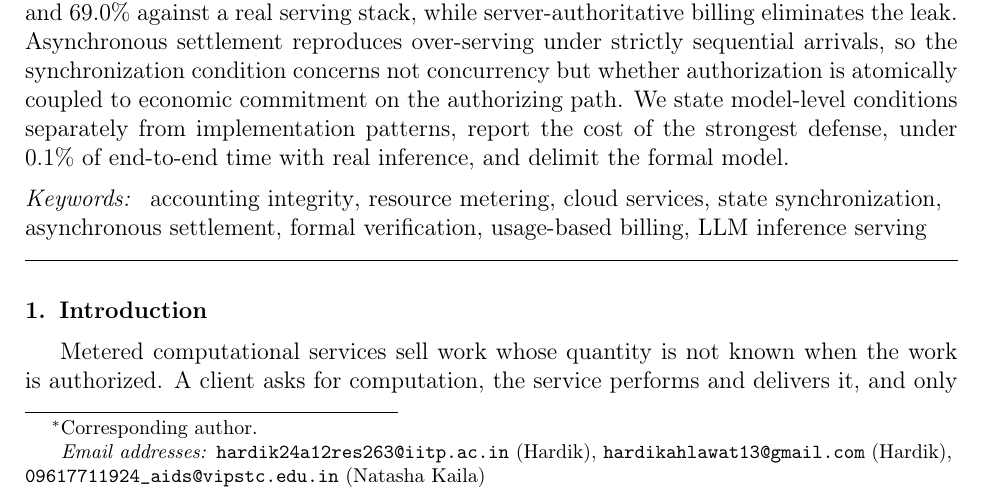
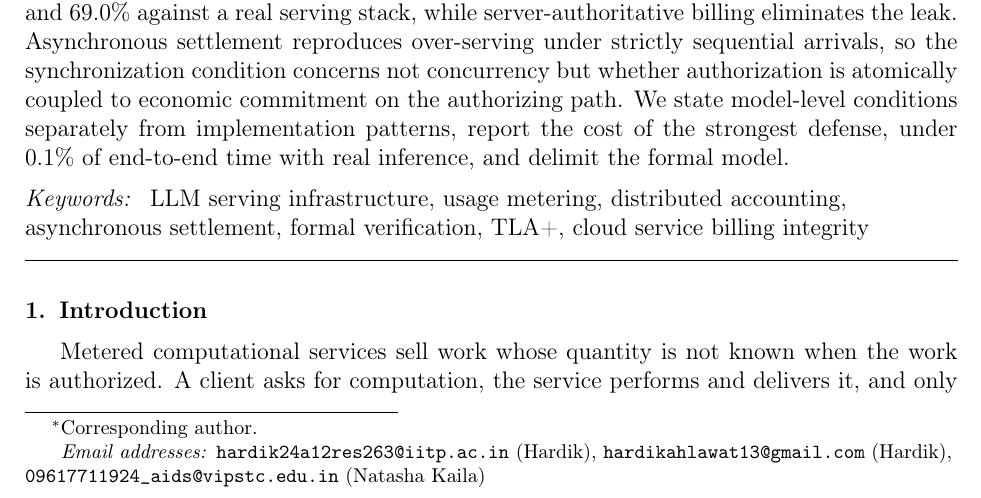
Before and after one commit to meowlawat/TOKEN-ACCOUNTING-INTEGRITY-IN-LLM-METERING, a LaTeX paper (paper/main_fgcs.tex): part of page 1 of 37, cut so that both start at the same text. Compiled offline with pdfLaTeX.

Commit message:
FIX 3: replace keywords

```diff
--- a/paper/main_fgcs.tex
+++ b/paper/main_fgcs.tex
@@ -98,9 +98,9 @@ model.
 \end{abstract}
 
 \begin{keyword}
-accounting integrity \sep resource metering \sep cloud services \sep
-state synchronization \sep asynchronous settlement \sep formal verification \sep
-usage-based billing \sep LLM inference serving
+LLM serving infrastructure \sep usage metering \sep distributed accounting \sep
+asynchronous settlement \sep formal verification \sep TLA+ \sep cloud service billing
+integrity
 \end{keyword}
 
 \end{frontmatter}
```
Also changed, not shown: paper/main_fgcs.pdf.
